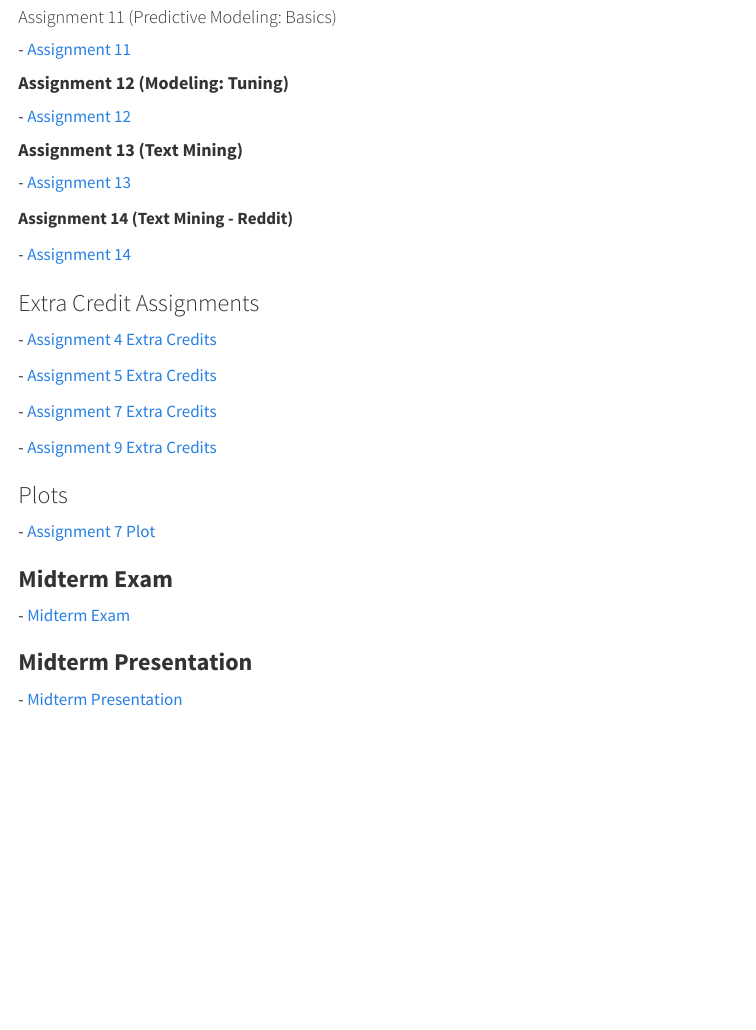
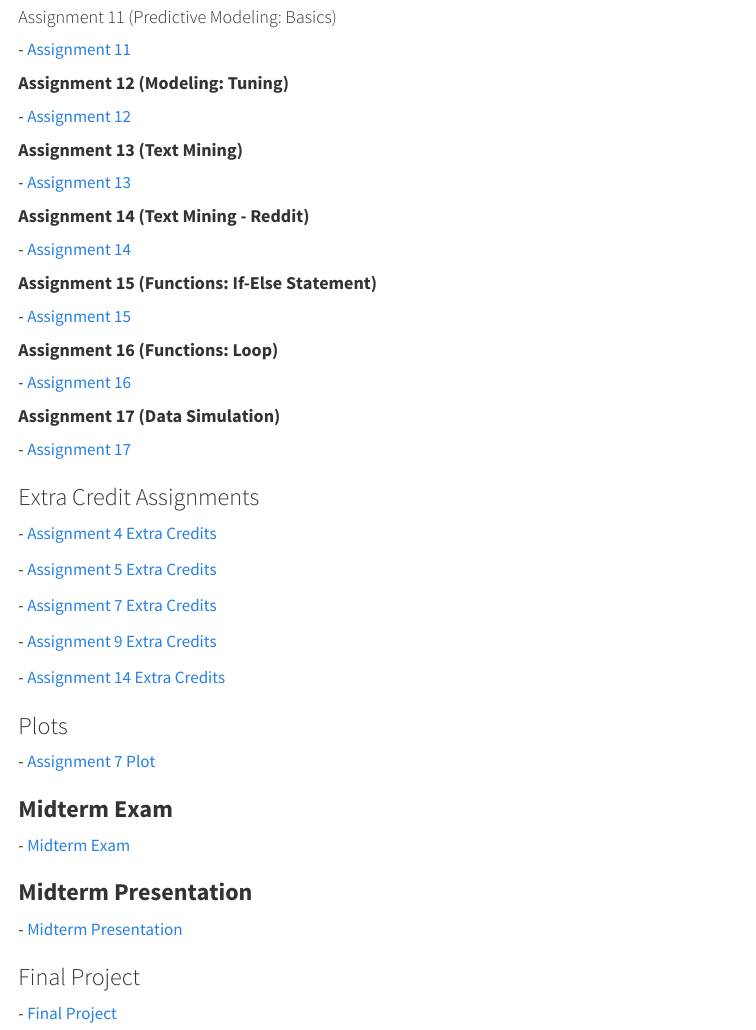
Before and after one commit to mpetrarca3/math421, a Quarto document (index.qmd): the page in a window 1100 px wide, from 1300 px down. Rendered offline with R 4.5, knitr and Pandoc in place of Quarto, with nearby package versions.

Commit message:
Add files via upload

```diff
--- a/index.qmd
+++ b/index.qmd
@@ -64,9 +64,21 @@ editor: visual
 
 \- [Assignment 13](assignment13.html)
 
-**Assignment 14 (Text Mining - Reddit)**
+#### **Assignment 14 (Text Mining - Reddit)**
 
-\- [Assignment 14](assignment14.html)
+\- [Assignment 14](assignment_14.html)
+
+#### **Assignment 15 (Functions: If-Else Statement)**
+
+\- [Assignment 15](assignment15.html)
+
+#### **Assignment 16 (Functions: Loop)**
+
+\- [Assignment 16](assignment16.html)
+
+#### **Assignment 17 (Data Simulation)**
+
+\- [Assignment 17](assignment17.html)
 
 ### Extra Credit Assignments
 
@@ -77,6 +89,8 @@ editor: visual
 \- [Assignment 7 Extra Credits](assignment7_extra_credits.html)
 
 \- [Assignment 9 Extra Credits](Assignment_9_Extra_Credits.html)
+
+\- [Assignment 14 Extra Credits](assignment14_extra.html)
 
 ### Plots
 
@@ -89,3 +103,7 @@ editor: visual
 ### **Midterm Presentation**
 
 \- [Midterm Presentation](MidtermPresentation.html)
+
+### Final Project
+
+\- [Final Project](final.html)
```
Also changed, not shown: index.html.
